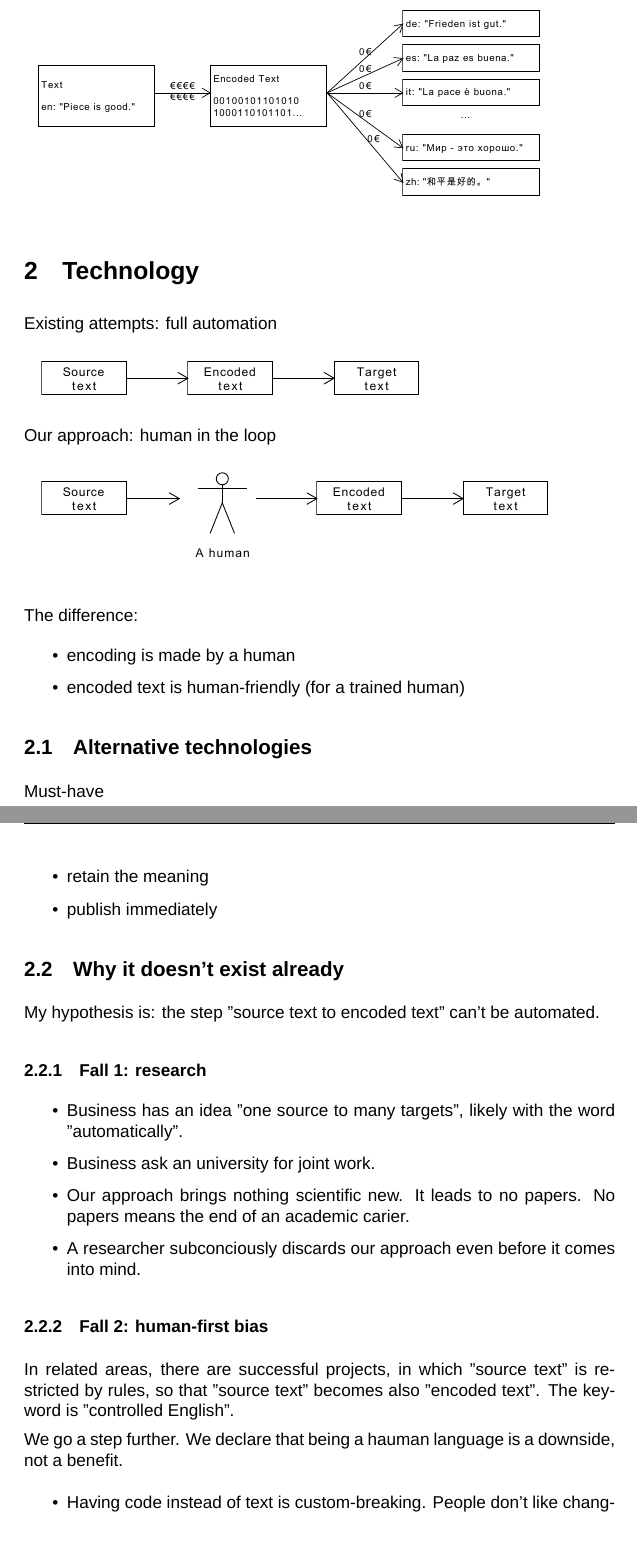
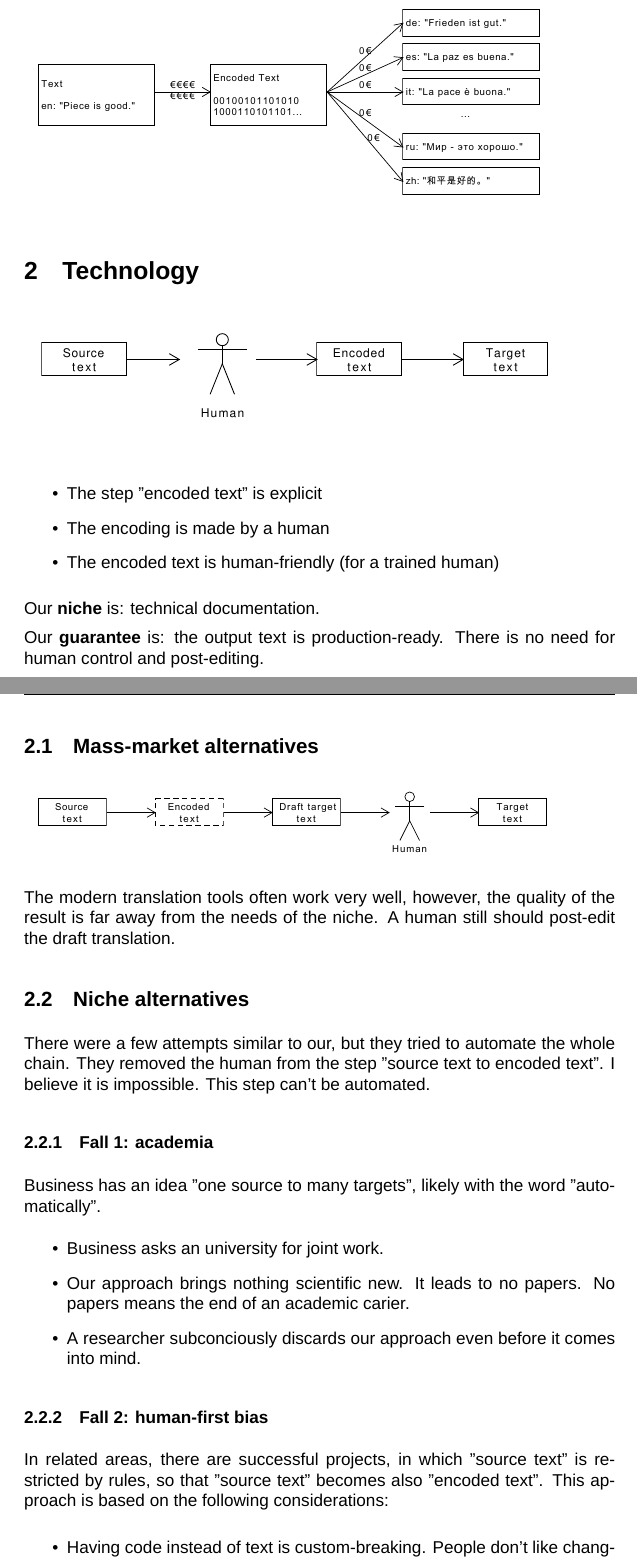
Before and after one commit to olpa/multi-nlg, a LaTeX document (doc/pitch/pitch.tex): two parts of pages 3 and 4 of 9, joined at a grey line, cut so that both start at the same text, the shorter picture padded with empty space. Compiled offline with XeLaTeX; a missing font is replaced by an installed copy or a similar font.

Commit message:
The section "technology" reworked.

```diff
--- a/doc/pitch/pitch.tex
+++ b/doc/pitch/pitch.tex
@@ -68,47 +68,40 @@ Task: translate a document to 10 languages.
 
 \section{Technology}
 
-Existing attempts: full automation
-
-\includegraphics[scale=0.5]{dia/how-current-world.pdf}
-
-Our approach: human in the loop
-
 \includegraphics[scale=0.5]{dia/how-tokimani.pdf}
 
-The difference:
 \begin{itemize}
-\item encoding is made by a human
-\item encoded text is human-friendly (for a trained human)
+\item The step "encoded text" is explicit
+\item The encoding is made by a human
+\item The encoded text is human-friendly (for a trained human)
 \end{itemize}
 
-\subsection{Alternative technologies}
+Our \textbf{niche} is: technical documentation.
 
-Must-have
+Our \textbf{guarantee} is: the output text is production-ready. There is no need for human control and post-editing.
 
+\subsection{Mass-market alternatives}
+
+\includegraphics[scale=0.4]{dia/how-current-world.pdf}
+
+The modern translation tools often work very well, however, the quality of the result is far away from the needs of the niche. A human still should post-edit the draft translation.
+
+\subsection{Niche alternatives}
+
+There were a few attempts similar to our, but they tried to automate the whole chain. They removed the human from the step "source text to encoded text". I believe it is impossible. This step can't be automated.
+
+\subsubsection{Fall 1: academia}
+
+Business has an idea "one source to many targets", likely with the word "automatically".
 \begin{itemize}
-\item retain the meaning
-\item publish immediately
-\end{itemize}
-
-\subsection{Why it doesn't exist already}
-
-My hypothesis is: the step "source text to encoded text" can't be automated.
-
-\subsubsection{Fall 1: research}
-
-\begin{itemize}
-\item Business has an idea "one source to many targets", likely with the word "automatically".
-\item Business ask an university for joint work.
+\item Business asks an university for joint work.
 \item Our approach brings nothing scientific new. It leads to no papers. No papers means the end of an academic carier.
 \item A researcher subconciously discards our approach even before it comes into mind.
 \end{itemize}
 
 \subsubsection{Fall 2: human-first bias}
 
-In related areas, there are successful projects, in which "source text" is restricted by rules, so that "source text" becomes also "encoded text". The keyword is "controlled English".
-
-We go a step further. We declare that being a hauman language is a downside, not a benefit.
+In related areas, there are successful projects, in which "source text" is restricted by rules, so that "source text" becomes also "encoded text". This approach is based on the following considerations:
 
 \begin{itemize}
 \item Having code instead of text is custom-breaking. People don't like changing habits.
```
Also changed, not shown: doc/pitch/dia/how-current-world.pdf, doc/pitch/dia/how-tokimani.pdf, doc/pitch/pitch.tex (7 more changed lines), 2 other files.
